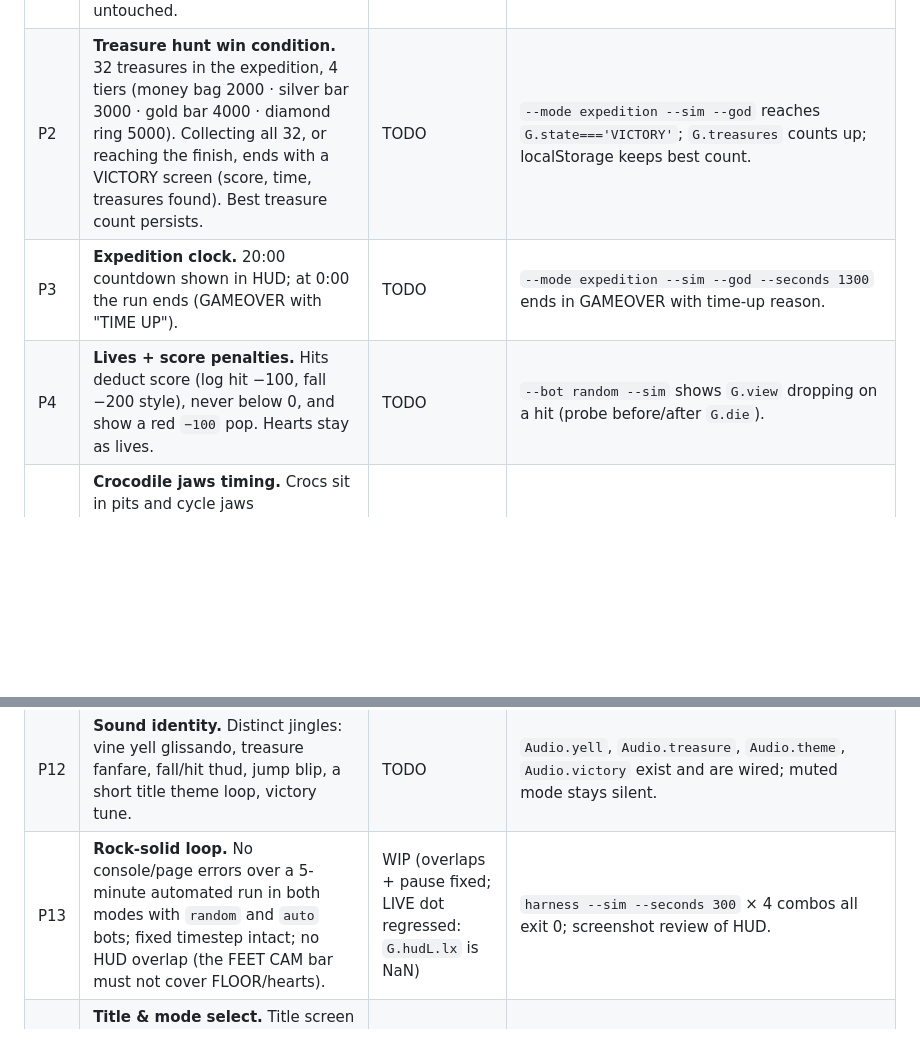
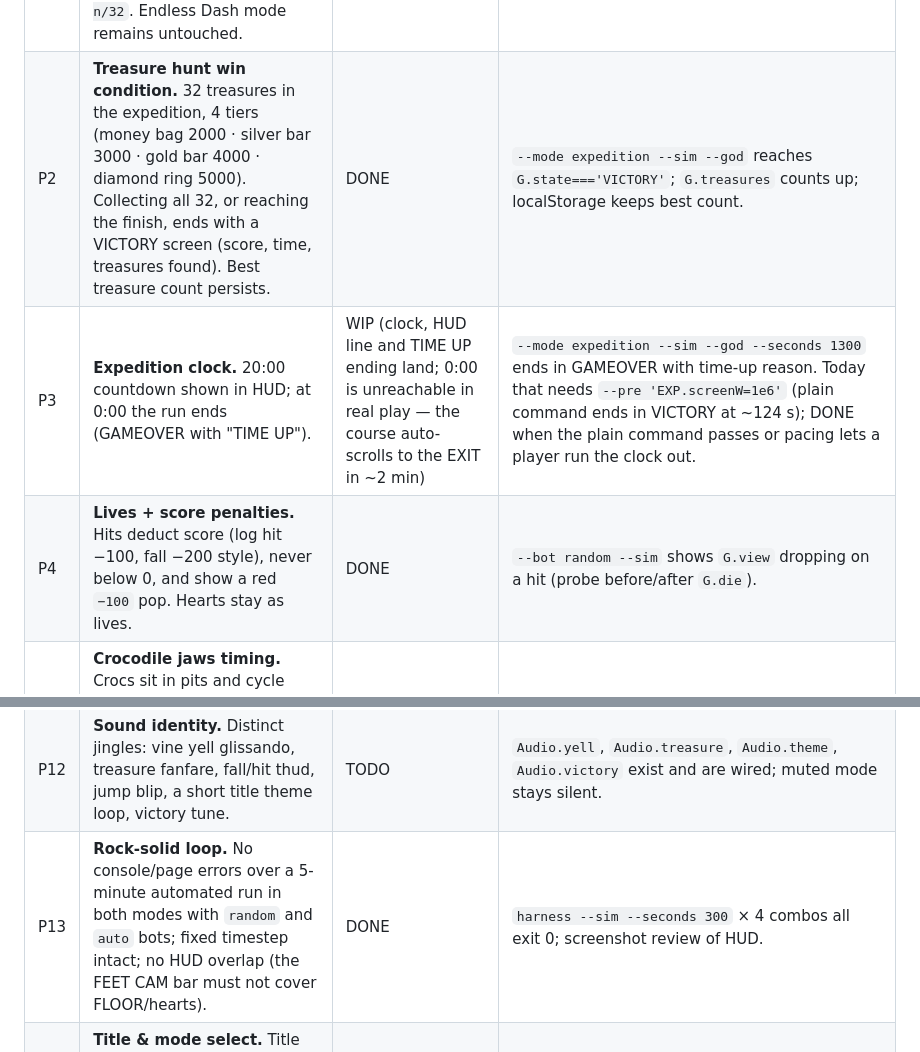
Before and after one commit to Javamomma/Carls-Dash, a Markdown page: docs/PARITY.md, 2 parts joined by grey strips. GitHub-like rendering; blank space fills up the shorter version.

```diff
--- a/docs/PARITY.md
+++ b/docs/PARITY.md
@@ -16,9 +16,9 @@ reach far content, `--mode expedition` starts a mode via `G.startMode`).
 | #  | Criterion (what Pitfall has) | Status | Verification |
 |----|------------------------------|--------|--------------|
 | P1 | **Expedition mode: a finite, authored world.** A fixed course of 32 numbered screens generated from a constant seed, identical every time, ending at a finish. HUD shows `SCREEN n/32`. Endless Dash mode remains untouched. | DONE | `harness --mode expedition --sim --god --seconds 900 --probe G.screen` shows screen climbing to 32; two runs with same seed give identical obstacle sequence (`--eval` of a route hash). |
-| P2 | **Treasure hunt win condition.** 32 treasures in the expedition, 4 tiers (money bag 2000 · silver bar 3000 · gold bar 4000 · diamond ring 5000). Collecting all 32, or reaching the finish, ends with a VICTORY screen (score, time, treasures found). Best treasure count persists. | TODO | `--mode expedition --sim --god` reaches `G.state==='VICTORY'`; `G.treasures` counts up; localStorage keeps best count. |
-| P3 | **Expedition clock.** 20:00 countdown shown in HUD; at 0:00 the run ends (GAMEOVER with "TIME UP"). | TODO | `--mode expedition --sim --god --seconds 1300` ends in GAMEOVER with time-up reason. |
-| P4 | **Lives + score penalties.** Hits deduct score (log hit −100, fall −200 style), never below 0, and show a red `−100` pop. Hearts stay as lives. | TODO | `--bot random --sim` shows `G.view` dropping on a hit (probe before/after `G.die`). |
+| P2 | **Treasure hunt win condition.** 32 treasures in the expedition, 4 tiers (money bag 2000 · silver bar 3000 · gold bar 4000 · diamond ring 5000). Collecting all 32, or reaching the finish, ends with a VICTORY screen (score, time, treasures found). Best treasure count persists. | DONE | `--mode expedition --sim --god` reaches `G.state==='VICTORY'`; `G.treasures` counts up; localStorage keeps best count. |
+| P3 | **Expedition clock.** 20:00 countdown shown in HUD; at 0:00 the run ends (GAMEOVER with "TIME UP"). | WIP (clock, HUD line and TIME UP ending land; 0:00 is unreachable in real play — the course auto-scrolls to the EXIT in ~2 min) | `--mode expedition --sim --god --seconds 1300` ends in GAMEOVER with time-up reason. Today that needs `--pre 'EXP.screenW=1e6'` (plain command ends in VICTORY at ~124 s); DONE when the plain command passes or pacing lets a player run the clock out. |
+| P4 | **Lives + score penalties.** Hits deduct score (log hit −100, fall −200 style), never below 0, and show a red `−100` pop. Hearts stay as lives. | DONE | `--bot random --sim` shows `G.view` dropping on a hit (probe before/after `G.die`). |
 | P5 | **Crocodile jaws timing.** Crocs sit in pits and cycle jaws OPEN/CLOSED on a visible ~1.5 s rhythm. Running/landing on a CLOSED head is safe; touching an OPEN mouth is a hit. Stomping remains for the endless mode's land crocs. | TODO | Visual: `--record` frames show both jaw states. Logic: unit probe of `o.open` toggling and `die` only when open. |
 | P6 | **Shifting pits.** Quicksand/tar pits that open and close on a cycle; run across while closed, fall while open. Distinct look from the spike pit. | TODO | Probe an obstacle `type==='sand'` toggling `o.open`; `die('floor')` only fires when open. |
 | P7 | **Underground route.** Ladders drop Carl to a lower tunnel lane with scorpions and brick walls; a ladder brings him back up. The tunnel skips surface hazards but has its own. | TODO | `--probe G.lane` shows lane switching; scorpion and wall obstacle types spawn underground; no errors over 300 s. |
@@ -27,7 +27,7 @@ reach far content, `--mode expedition` starts a mode via `G.startMode`).
 | P10 | **Animated hero.** Carl has a 4-frame run cycle, a jump pose, a slide pose and a swing pose. No more static rectangle. | TODO | `SpriteFactory.carlFrames.length>=4`; frames visibly differ (pixel diff in a screenshot pair). |
 | P11 | **Recognizable hazard & jungle art.** Crocs with jaws, scorpions, ringed logs, snakes, vines, tree trunks with canopy, layered parallax ground. Each hazard is identifiable at a glance in a screenshot. | TODO | Reviewer looks at `--record` screenshots and can name every hazard; no overlapping HUD text. |
 | P12 | **Sound identity.** Distinct jingles: vine yell glissando, treasure fanfare, fall/hit thud, jump blip, a short title theme loop, victory tune. | TODO | `Audio.yell`, `Audio.treasure`, `Audio.theme`, `Audio.victory` exist and are wired; muted mode stays silent. |
-| P13 | **Rock-solid loop.** No console/page errors over a 5-minute automated run in both modes with `random` and `auto` bots; fixed timestep intact; no HUD overlap (the FEET CAM bar must not cover FLOOR/hearts). | WIP (overlaps + pause fixed; LIVE dot regressed: `G.hudL.lx` is NaN) | `harness --sim --seconds 300` × 4 combos all exit 0; screenshot review of HUD. |
+| P13 | **Rock-solid loop.** No console/page errors over a 5-minute automated run in both modes with `random` and `auto` bots; fixed timestep intact; no HUD overlap (the FEET CAM bar must not cover FLOOR/hearts). | DONE | `harness --sim --seconds 300` × 4 combos all exit 0; screenshot review of HUD. |
 | P14 | **Title & mode select.** Title screen offers DASH (endless) and EXPEDITION (Pitfall-style), shows best score for each, and the how-to explains the expedition rules. | DONE | DOM has both buttons; `G.startMode('expedition')` and `G.startMode('dash')` both work. |
 | P15 | **Full keyboard parity.** Space/↑ jump, ↓ slide/dive, ← nothing (auto-run) , D donut, P pause/resume, R restart, Enter start/retry, M mute. | TODO | Harness `--bot random` via keyboard exercises all keys without errors; pause toggles state. |
 | P16 | **Expedition score table.** Separate high-score list for expedition (score, treasures, time, initials). | TODO | `Save.data.expScores` populated after a VICTORY/GAMEOVER in expedition. |
```
Also changed, not shown: other parts of docs/PARITY.md (+1 -0 lines), README.md (+6 -4 lines).
